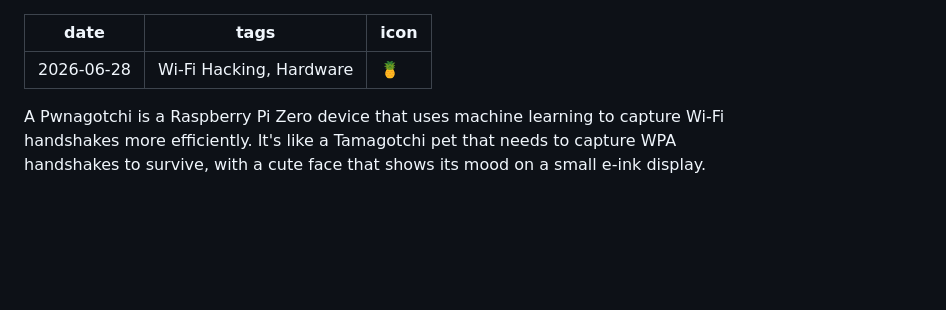
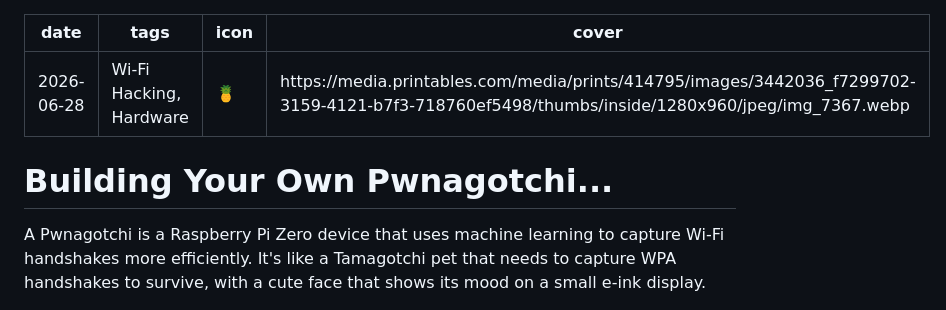
Before and after one commit to wrait8/wrait8.github.io, a Markdown page: Posts/2026-06-28-building-a-pwnagotchi.md, the part around the change. Drawn GitHub-style; blank space fills up the shorter version.

```diff
--- a/Posts/2026-06-28-building-a-pwnagotchi.md
+++ b/Posts/2026-06-28-building-a-pwnagotchi.md
@@ -2,9 +2,9 @@
 date: 2026-06-28
 tags: Wi-Fi Hacking, Hardware
 icon: 🍍
+cover: https://media.printables.com/media/prints/414795/images/3442036_f7299702-3159-4121-b7f3-718760ef5498/thumbs/inside/1280x960/jpeg/img_7367.webp
 ---
-
-
+# Building Your Own Pwnagotchi...
 A Pwnagotchi is a Raspberry Pi Zero device that uses machine learning to capture Wi-Fi handshakes more efficiently. It's like a Tamagotchi pet that needs to capture WPA handshakes to survive, with a cute face that shows its mood on a small e-ink display.
 
 ## What is a Pwnagotchi?
```
